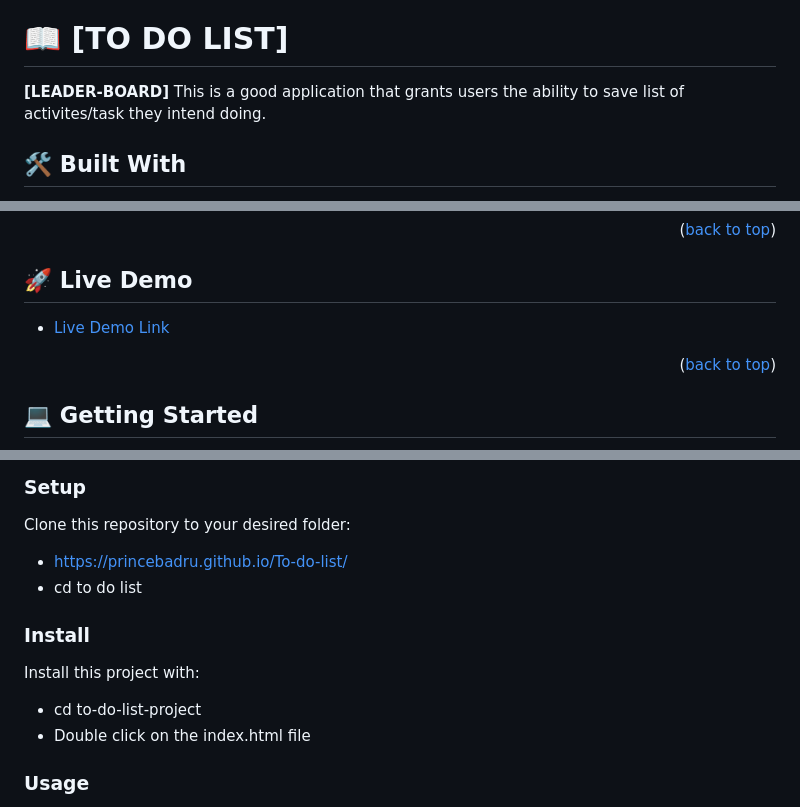
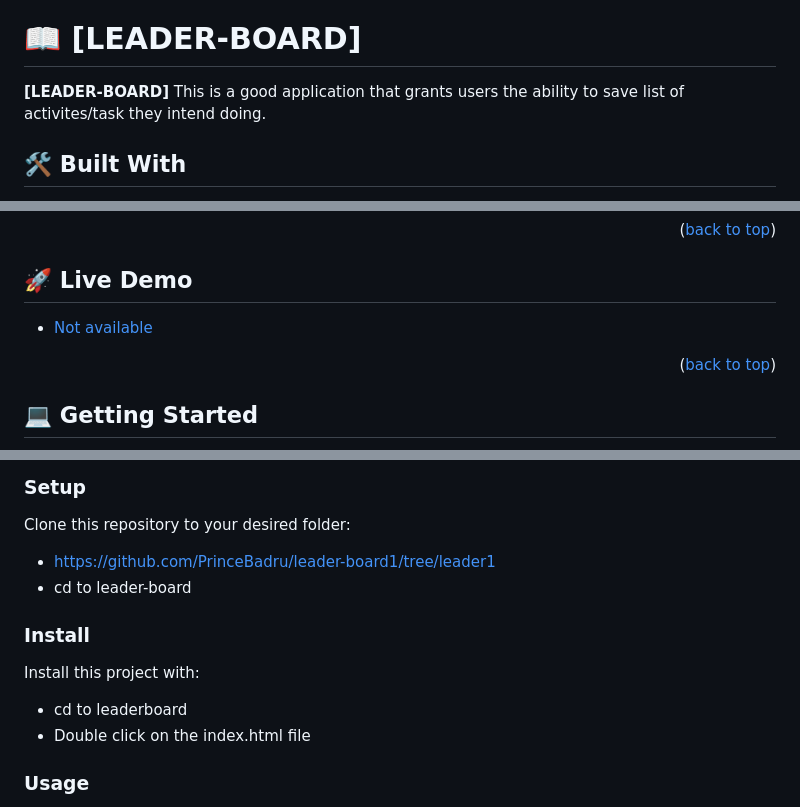
Before and after one commit to PrinceBadru/leader-board1, a Markdown page: README.md, 3 parts joined by grey strips. GitHub-like rendering.

```diff
--- a/README.md
+++ b/README.md
@@ -22,7 +22,7 @@
 - [❓ FAQ (OPTIONAL)](#faq)
 - [📝 License](#license)
 
-# 📖 [TO DO LIST] <a name="about-project"></a>
+# 📖 [LEADER-BOARD] <a name="about-project"></a>
 
 **[LEADER-BOARD]**
 This is a good application that grants users the ability to save list of activites/task they intend doing.
@@ -47,7 +47,7 @@ This is a good application that grants users the ability to save list of activit
 ## 🚀 Live Demo <a name="live-demo"></a>
 
 
-- [Live Demo Link](https://princebadru.github.io/To-do-list/)
+- [Not available]()
 
 <p align="right">(<a href="#readme-top">back to top</a>)</p>
 
@@ -68,12 +68,12 @@ In order to run this project you need:
 ### Setup
 
 Clone this repository to your desired folder:
-- https://princebadru.github.io/To-do-list/
-- cd to do list
+- https://github.com/PrinceBadru/leader-board1/tree/leader1
+- cd to leader-board
 ### Install
 
 Install this project with:
-- cd to-do-list-project
+- cd to leaderboard
 - Double click on the index.html file
 
 ### Usage
```
